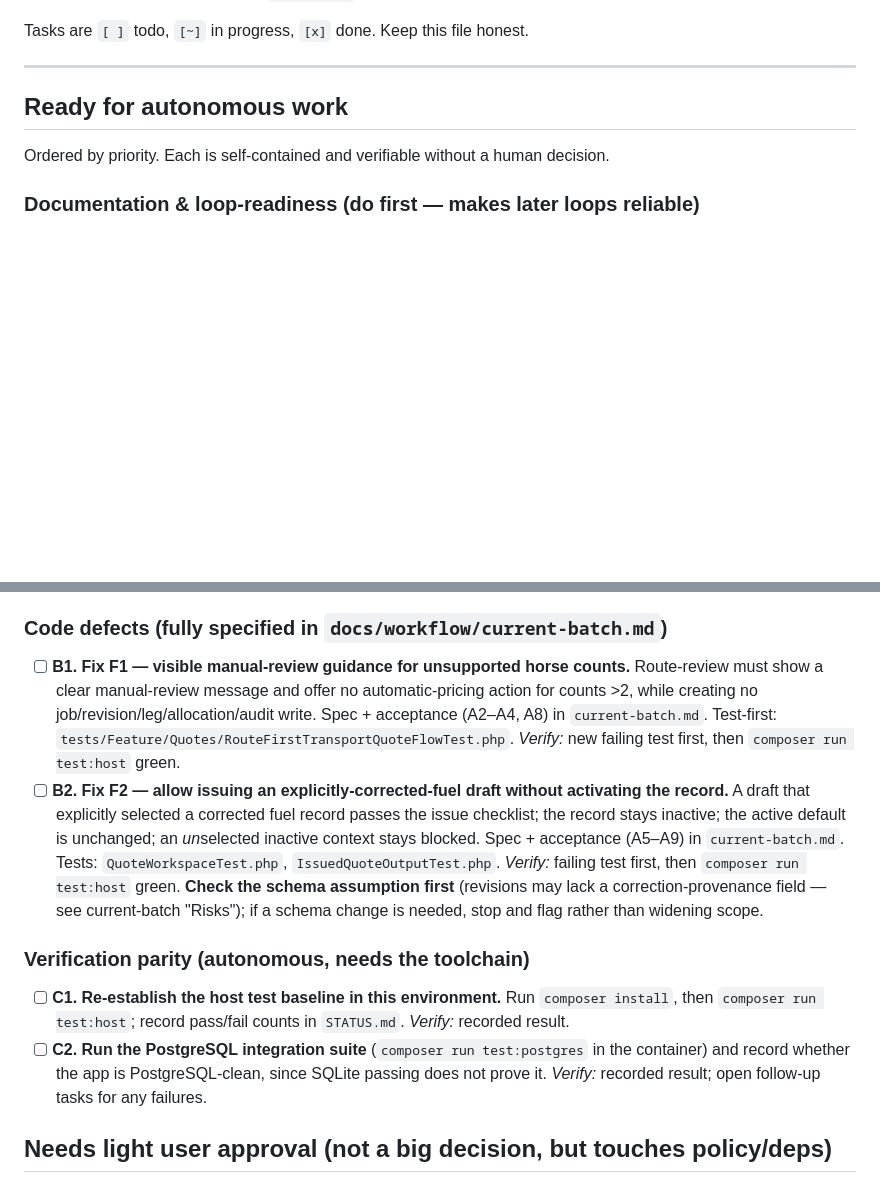
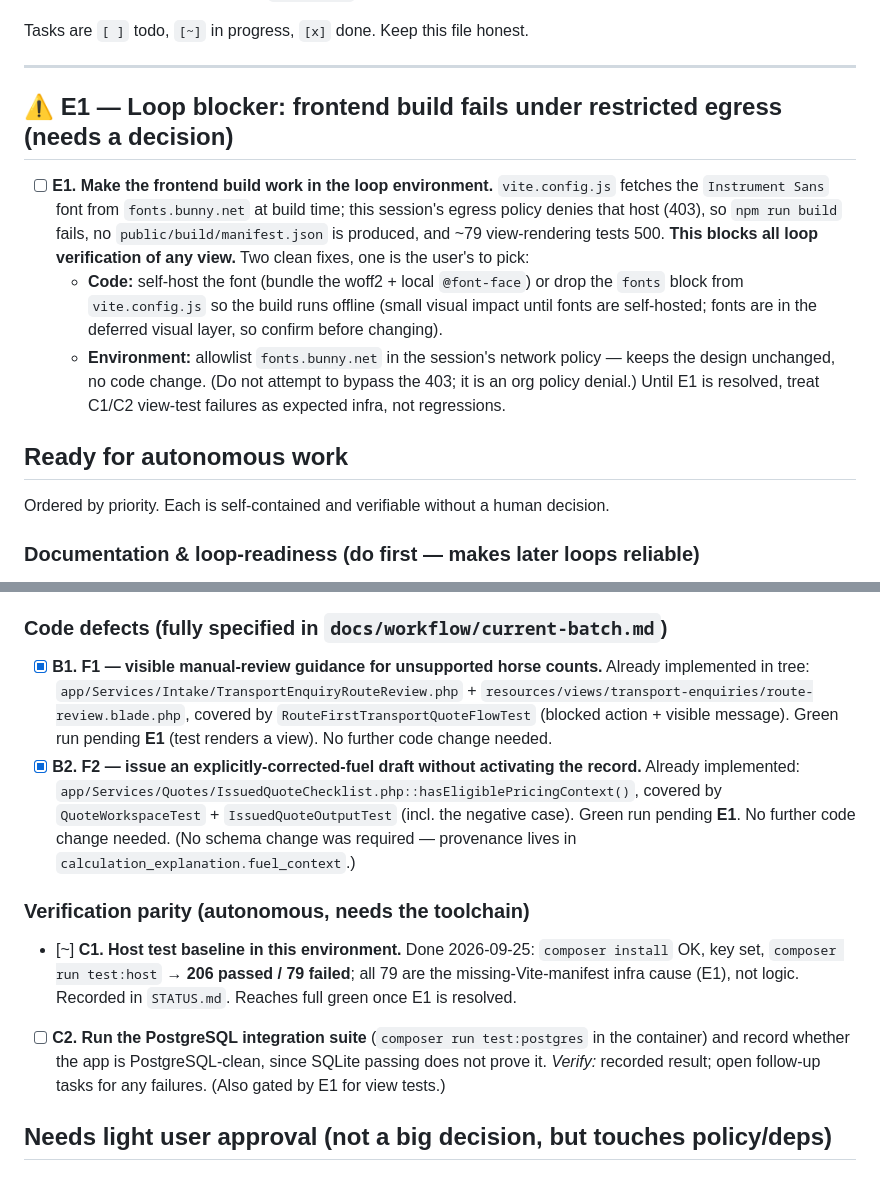
Before and after one commit to Charlie7250/swequine-transports, a Markdown page: docs/BACKLOG.md, 2 parts joined by grey strips. GitHub-like rendering; blank space fills up the shorter version.

```diff
--- a/docs/BACKLOG.md
+++ b/docs/BACKLOG.md
@@ -15,6 +15,20 @@ prerequisites are met, implement it per its spec, run its verification, tick the
 Tasks are `[ ]` todo, `[~]` in progress, `[x]` done. Keep this file honest.
 
 ---
+
+## ⚠️ E1 — Loop blocker: frontend build fails under restricted egress (needs a decision)
+
+- [ ] **E1. Make the frontend build work in the loop environment.** `vite.config.js` fetches the
+  `Instrument Sans` font from `fonts.bunny.net` at build time; this session's egress policy denies
+  that host (403), so `npm run build` fails, no `public/build/manifest.json` is produced, and ~79
+  view-rendering tests 500. **This blocks all loop verification of any view.** Two clean fixes, one
+  is the user's to pick:
+  - **Code:** self-host the font (bundle the woff2 + local `@font-face`) or drop the `fonts` block
+    from `vite.config.js` so the build runs offline (small visual impact until fonts are self-hosted;
+    fonts are in the deferred visual layer, so confirm before changing).
+  - **Environment:** allowlist `fonts.bunny.net` in the session's network policy — keeps the design
+    unchanged, no code change. (Do not attempt to bypass the 403; it is an org policy denial.)
+  Until E1 is resolved, treat C1/C2 view-test failures as expected infra, not regressions.
 
 ## Ready for autonomous work
 
@@ -41,27 +55,25 @@ Ordered by priority. Each is self-contained and verifiable without a human decis
 
 ### Code defects (fully specified in `docs/workflow/current-batch.md`)
 
-- [ ] **B1. Fix F1 — visible manual-review guidance for unsupported horse counts.**
-  Route-review must show a clear manual-review message and offer no automatic-pricing action for
-  counts >2, while creating no job/revision/leg/allocation/audit write. Spec + acceptance (A2–A4,
-  A8) in `current-batch.md`. Test-first: `tests/Feature/Quotes/RouteFirstTransportQuoteFlowTest.php`.
-  *Verify:* new failing test first, then `composer run test:host` green.
-- [ ] **B2. Fix F2 — allow issuing an explicitly-corrected-fuel draft without activating the record.**
-  A draft that explicitly selected a corrected fuel record passes the issue checklist; the record
-  stays inactive; the active default is unchanged; an *un*selected inactive context stays blocked.
-  Spec + acceptance (A5–A9) in `current-batch.md`. Tests:
-  `QuoteWorkspaceTest.php`, `IssuedQuoteOutputTest.php`. *Verify:* failing test first, then
-  `composer run test:host` green. **Check the schema assumption first** (revisions may lack a
-  correction-provenance field — see current-batch "Risks"); if a schema change is needed, stop and
-  flag rather than widening scope.
+- [x] **B1. F1 — visible manual-review guidance for unsupported horse counts.** Already implemented
+  in tree: `app/Services/Intake/TransportEnquiryRouteReview.php` +
+  `resources/views/transport-enquiries/route-review.blade.php`, covered by
+  `RouteFirstTransportQuoteFlowTest` (blocked action + visible message). Green run pending **E1**
+  (test renders a view). No further code change needed.
+- [x] **B2. F2 — issue an explicitly-corrected-fuel draft without activating the record.** Already
+  implemented: `app/Services/Quotes/IssuedQuoteChecklist.php::hasEligiblePricingContext()`, covered
+  by `QuoteWorkspaceTest` + `IssuedQuoteOutputTest` (incl. the negative case). Green run pending
+  **E1**. No further code change needed. (No schema change was required — provenance lives in
+  `calculation_explanation.fuel_context`.)
 
 ### Verification parity (autonomous, needs the toolchain)
 
-- [ ] **C1. Re-establish the host test baseline in this environment.** Run `composer install`, then
-  `composer run test:host`; record pass/fail counts in `STATUS.md`. *Verify:* recorded result.
+- [~] **C1. Host test baseline in this environment.** Done 2026-09-25: `composer install` OK, key
+  set, `composer run test:host` → **206 passed / 79 failed**; all 79 are the missing-Vite-manifest
+  infra cause (E1), not logic. Recorded in `STATUS.md`. Reaches full green once E1 is resolved.
 - [ ] **C2. Run the PostgreSQL integration suite** (`composer run test:postgres` in the container)
   and record whether the app is PostgreSQL-clean, since SQLite passing does not prove it.
-  *Verify:* recorded result; open follow-up tasks for any failures.
+  *Verify:* recorded result; open follow-up tasks for any failures. (Also gated by E1 for view tests.)
 
 ## Needs light user approval (not a big decision, but touches policy/deps)
 
```
Also changed, not shown: docs/STATUS.md (+33 -18 lines).
